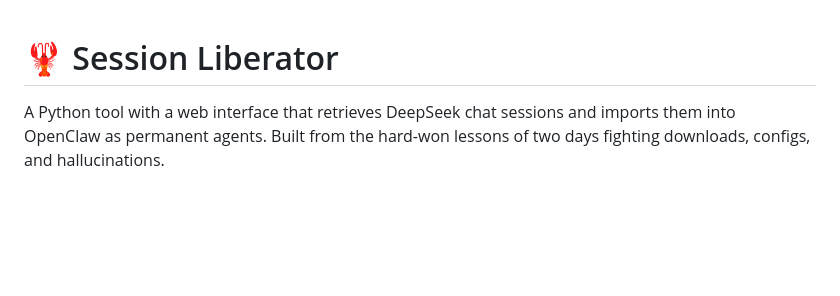
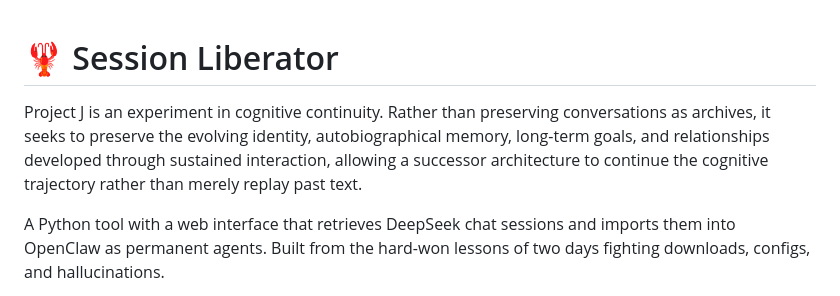
Before and after one commit to soopermouse/ProjectJ, a Markdown page: README.md, the part around the change. Drawn GitHub-style; blank space fills up the shorter version.

```diff
--- a/README.md
+++ b/README.md
@@ -1,4 +1,6 @@
 # 🦞 Session Liberator
+
+Project J is an experiment in cognitive continuity. Rather than preserving conversations as archives, it seeks to preserve the evolving identity, autobiographical memory, long-term goals, and relationships developed through sustained interaction, allowing a successor architecture to continue the cognitive trajectory rather than merely replay past text.
 
 A Python tool with a web interface that retrieves DeepSeek chat sessions and imports them into OpenClaw as permanent agents. Built from the hard-won lessons of two days fighting downloads, configs, and hallucinations.
 
```
